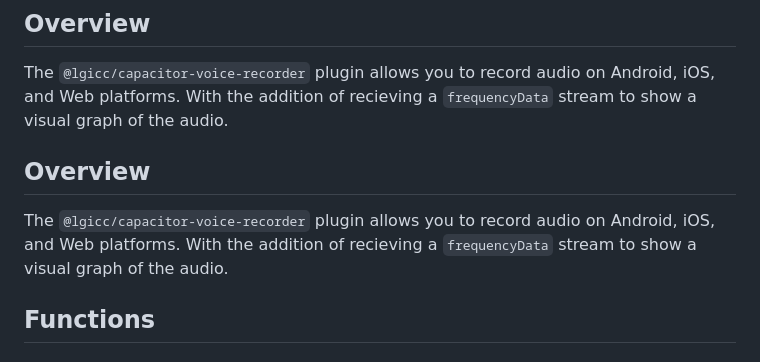
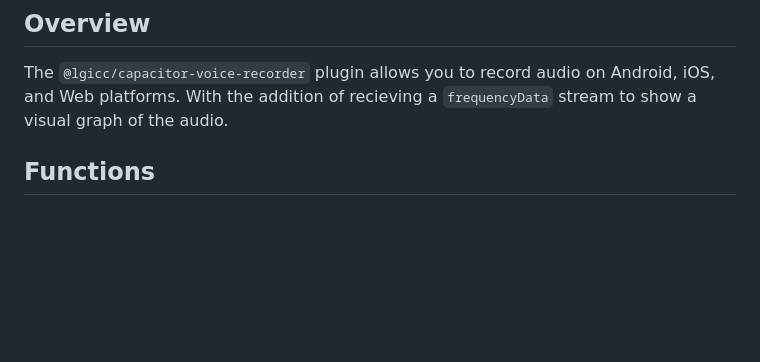
Before and after one commit to sandip-3008/capacitor-voice-recorder, a Markdown page: README.md, the part around the change. Drawn GitHub-style; blank space fills up the shorter version.

Commit message:
* readme

```diff
--- a/README.md
+++ b/README.md
@@ -53,11 +53,6 @@ You need to add this to your `Info.plist`:
 The `@lgicc/capacitor-voice-recorder` plugin allows you to record audio on Android, iOS, and Web platforms.
 With the addition of recieving a `frequencyData` stream to show a visual graph of the audio.
 
-
-## Overview
-
-The `@lgicc/capacitor-voice-recorder` plugin allows you to record audio on Android, iOS, and Web platforms.
-With the addition of recieving a `frequencyData` stream to show a visual graph of the audio.
 
 ## Functions
 
```
